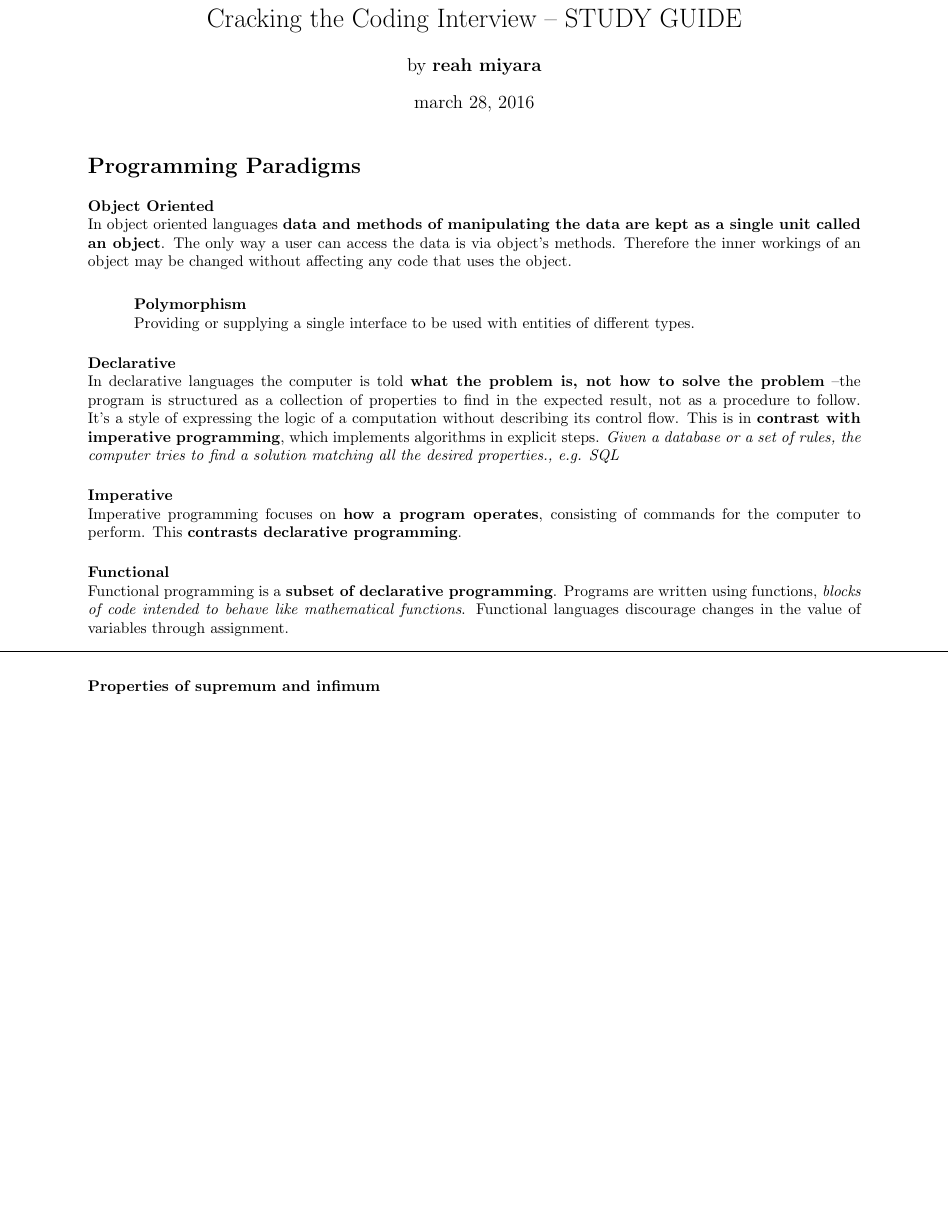
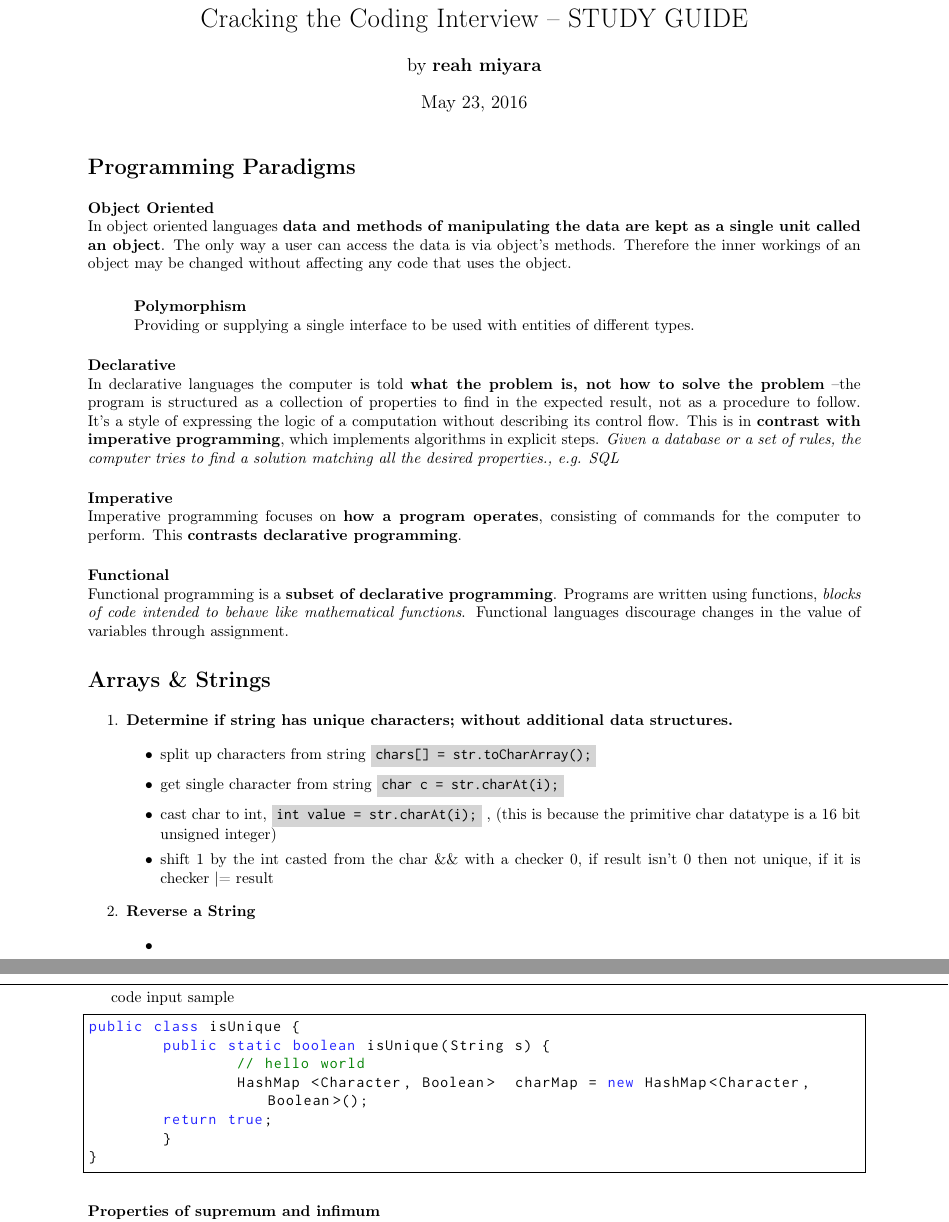
Before and after one commit to reah/interview-resources, a LaTeX document (CTCI Study Guide.tex): part of page 1 of 2 before the commit and two parts of pages 1 and 2 of 3 after it, the two joined at a grey line, cut so that both start at the same text, the shorter picture padded with empty space. Compiled offline with pdfLaTeX.

Commit message:
\code style added as well as source styling

```diff
--- a/CTCI Study Guide.tex
+++ b/CTCI Study Guide.tex
@@ -16,8 +39,8 @@
 \setcounter{secnumdepth}{-1}
 
 \title{Cracking the Coding Interview -- STUDY GUIDE}
-\author{by {\bf reah miyara} }%\& {\bf david scherban}}
-\date{march 28, 2016}
+\author{by {\bf reah miyara} }
+\date{\today}
 \maketitle
 
 \section{Programming Paradigms}\smallskip
@@ -39,7 +62,43 @@ Imperative programming focuses on {\bf how a program operates}, consisting of co
 \paragraph{Functional}\ \\
 Functional programming is a {\bf subset of declarative programming}. Programs are written using functions, {\it blocks of code intended to behave like mathematical functions}. Functional languages discourage changes in the value of variables through assignment.
 
+\section{Arrays \& Strings}\smallskip
+\begin{enumerate}
+
+\item {\bf Determine if string has unique characters; without additional data structures.}
+
+\begin{itemize}
+\item split up characters from string \code{chars[] = str.toCharArray();}
+\item get single character from string \code{char c = str.charAt(i);}
+\item cast char to int, \code{int value = str.charAt(i);} , (this is because the primitive char datatype is a 16 bit unsigned integer)
+\item shift 1 by the int casted from the char \&\& with a checker 0, if result isn't 0 then not unique, if it is checker |= result
+\end{itemize}
+
+\item {\bf Reverse a String}
+
+\begin{itemize}
+\item
+\end{itemize}
+\end{enumerate}
+
+
+
+
+
+
+\newpage
 \noindent\makebox[\linewidth]{\rule{\paperwidth}{0.4pt}}
+
+code input sample
+\begin{lstlisting}[frame=single]
+public class isUnique {
+	public static boolean isUnique(String s) {
+		// hello world
+		HashMap <Character, Boolean>  charMap = new HashMap<Character, Boolean>();
+	return true;
+	}
+}
+\end{lstlisting}
 
 
 \paragraph{Properties of supremum and infimum}\ \\
```
Also changed, not shown: CTCI Study Guide.pdf, CTCI Study Guide.tex (23 more changed lines).
